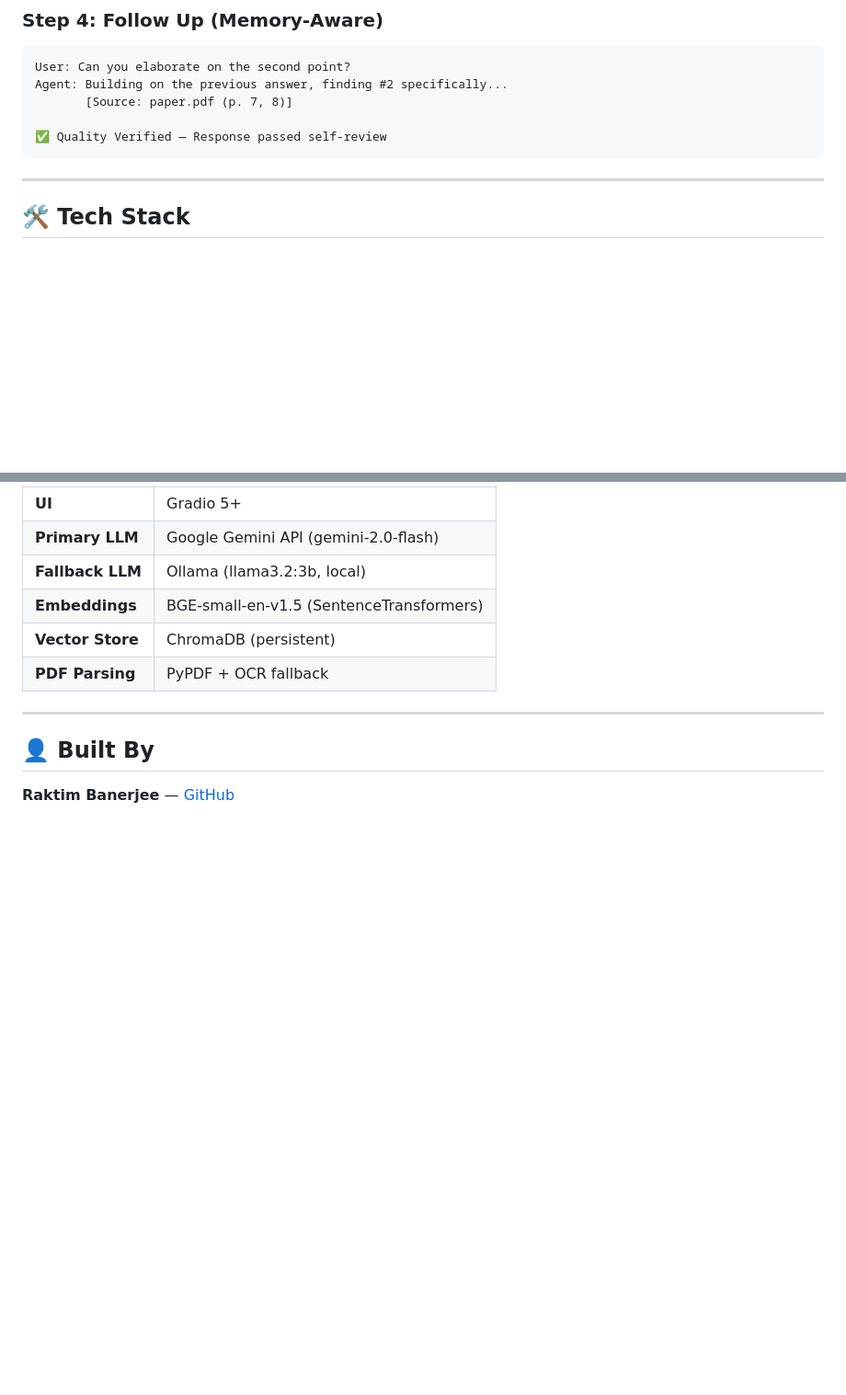
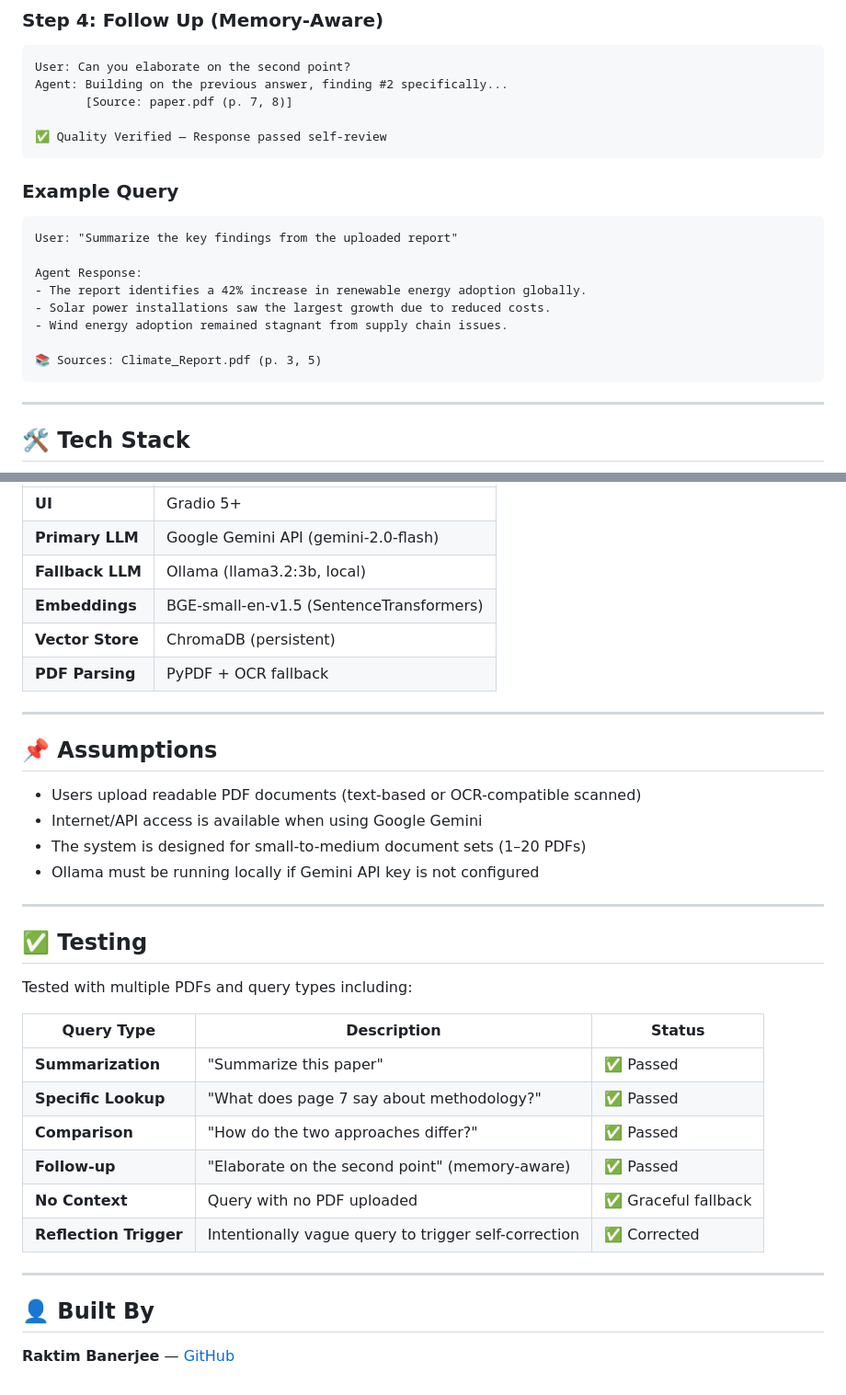
Before and after one commit to rktm0604/agentic-ai-research-copilot, a Markdown page: README.md, 2 parts joined by grey strips. Shown at 92% size. GitHub-like rendering; blank space fills up the shorter version.

Commit message:
Enhance README with example query, reflection rationale, assumptions, and testing sections

````diff
--- a/README.md
+++ b/README.md
@@ -176,6 +186,19 @@ Agent: Building on the previous answer, finding #2 specifically...
 ✅ Quality Verified — Response passed self-review
 ```
 
+### Example Query
+
+```
+User: "Summarize the key findings from the uploaded report"
+
+Agent Response:
+- The report identifies a 42% increase in renewable energy adoption globally.
+- Solar power installations saw the largest growth due to reduced costs.
+- Wind energy adoption remained stagnant from supply chain issues.
+
+📚 Sources: Climate_Report.pdf (p. 3, 5)
+```
+
 ---
 
 ## 🛠️ Tech Stack
@@ -191,6 +214,30 @@ Agent: Building on the previous answer, finding #2 specifically...
 
 ---
 
+## 📌 Assumptions
+
+- Users upload readable PDF documents (text-based or OCR-compatible scanned)
+- Internet/API access is available when using Google Gemini
+- The system is designed for small-to-medium document sets (1–20 PDFs)
+- Ollama must be running locally if Gemini API key is not configured
+
+---
+
+## ✅ Testing
+
+Tested with multiple PDFs and query types including:
+
+| Query Type | Description | Status |
+|---|---|---|
+| **Summarization** | "Summarize this paper" | ✅ Passed |
+| **Specific Lookup** | "What does page 7 say about methodology?" | ✅ Passed |
+| **Comparison** | "How do the two approaches differ?" | ✅ Passed |
+| **Follow-up** | "Elaborate on the second point" (memory-aware) | ✅ Passed |
+| **No Context** | Query with no PDF uploaded | ✅ Graceful fallback |
+| **Reflection Trigger** | Intentionally vague query to trigger self-correction | ✅ Corrected |
+
+---
+
 ## 👤 Built By
 
 **Raktim Banerjee** — [GitHub](https://github.com/rktm0604)
````
Also changed, not shown: other parts of README.md (+10 -0 lines).
